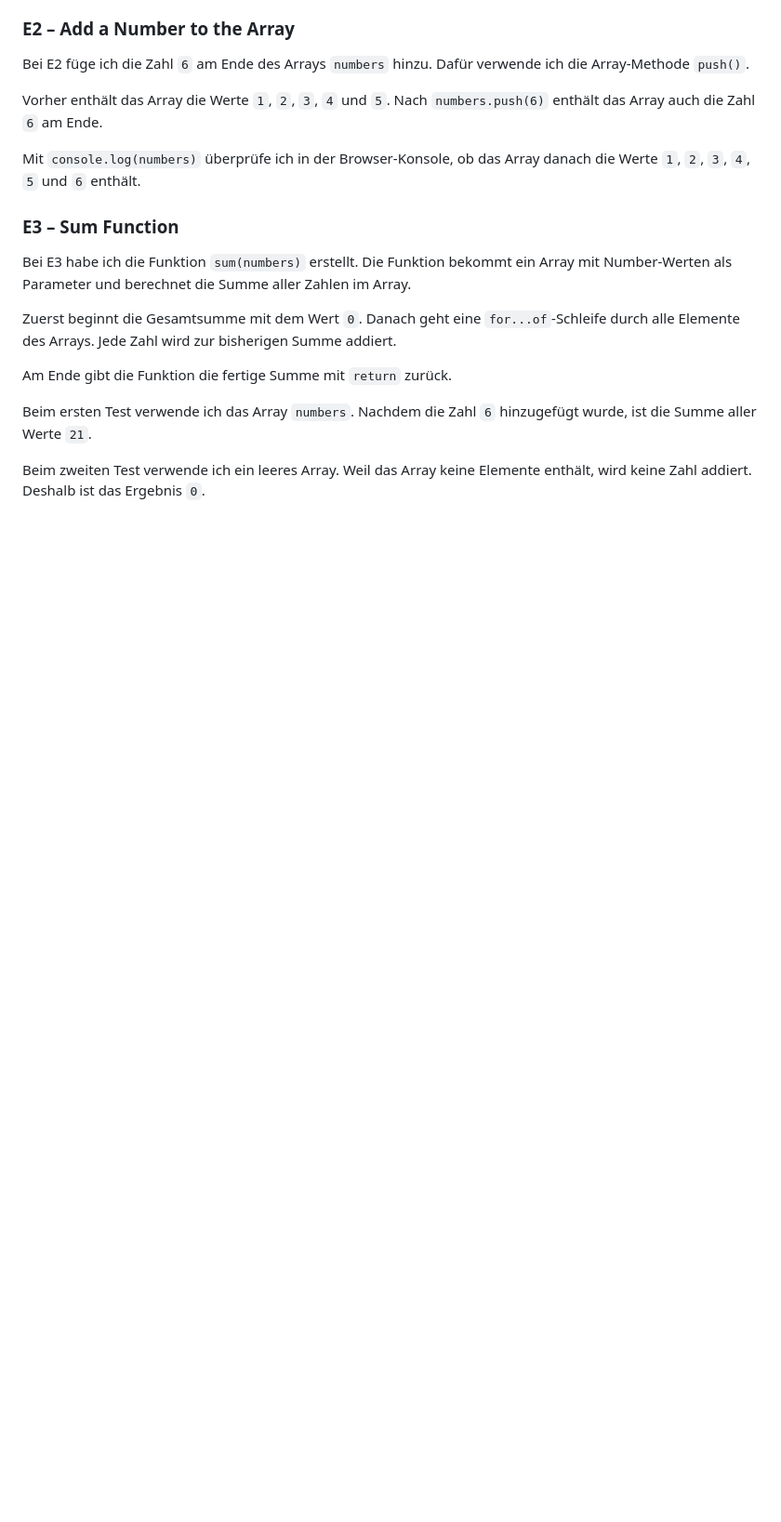
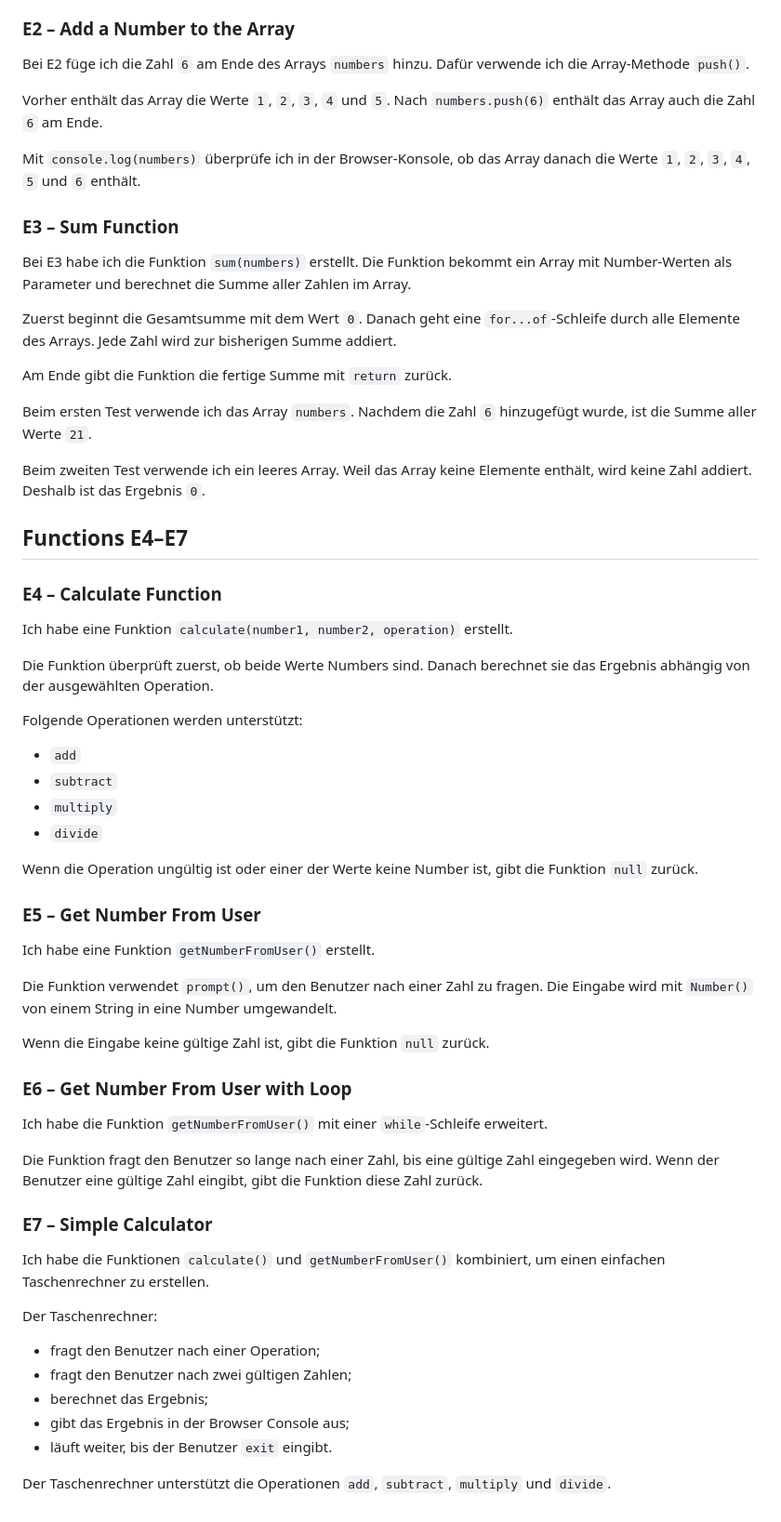
Before and after one commit to Jovana-Prodanovic/WMC-5BKIF, a Markdown page: README.md, the part around the change. Shown at 93% size. GitHub-like rendering; blank space fills up the shorter version.

Commit message:
Update README with Functions E4 to E7

```diff
--- a/README.md
+++ b/README.md
@@ -745,3 +745,49 @@ Am Ende gibt die Funktion die fertige Summe mit `return` zurück.
 Beim ersten Test verwende ich das Array `numbers`. Nachdem die Zahl `6` hinzugefügt wurde, ist die Summe aller Werte `21`.
 
 Beim zweiten Test verwende ich ein leeres Array. Weil das Array keine Elemente enthält, wird keine Zahl addiert. Deshalb ist das Ergebnis `0`.
+
+
+## Functions E4–E7
+
+### E4 – Calculate Function
+
+Ich habe eine Funktion `calculate(number1, number2, operation)` erstellt.
+
+Die Funktion überprüft zuerst, ob beide Werte Numbers sind. Danach berechnet sie das Ergebnis abhängig von der ausgewählten Operation.
+
+Folgende Operationen werden unterstützt:
+
+- `add`
+- `subtract`
+- `multiply`
+- `divide`
+
+Wenn die Operation ungültig ist oder einer der Werte keine Number ist, gibt die Funktion `null` zurück.
+
+### E5 – Get Number From User
+
+Ich habe eine Funktion `getNumberFromUser()` erstellt.
+
+Die Funktion verwendet `prompt()`, um den Benutzer nach einer Zahl zu fragen. Die Eingabe wird mit `Number()` von einem String in eine Number umgewandelt.
+
+Wenn die Eingabe keine gültige Zahl ist, gibt die Funktion `null` zurück.
+
+### E6 – Get Number From User with Loop
+
+Ich habe die Funktion `getNumberFromUser()` mit einer `while`-Schleife erweitert.
+
+Die Funktion fragt den Benutzer so lange nach einer Zahl, bis eine gültige Zahl eingegeben wird. Wenn der Benutzer eine gültige Zahl eingibt, gibt die Funktion diese Zahl zurück.
+
+### E7 – Simple Calculator
+
+Ich habe die Funktionen `calculate()` und `getNumberFromUser()` kombiniert, um einen einfachen Taschenrechner zu erstellen.
+
+Der Taschenrechner:
+
+- fragt den Benutzer nach einer Operation;
+- fragt den Benutzer nach zwei gültigen Zahlen;
+- berechnet das Ergebnis;
+- gibt das Ergebnis in der Browser Console aus;
+- läuft weiter, bis der Benutzer `exit` eingibt.
+
+Der Taschenrechner unterstützt die Operationen `add`, `subtract`, `multiply` und `divide`.
```
